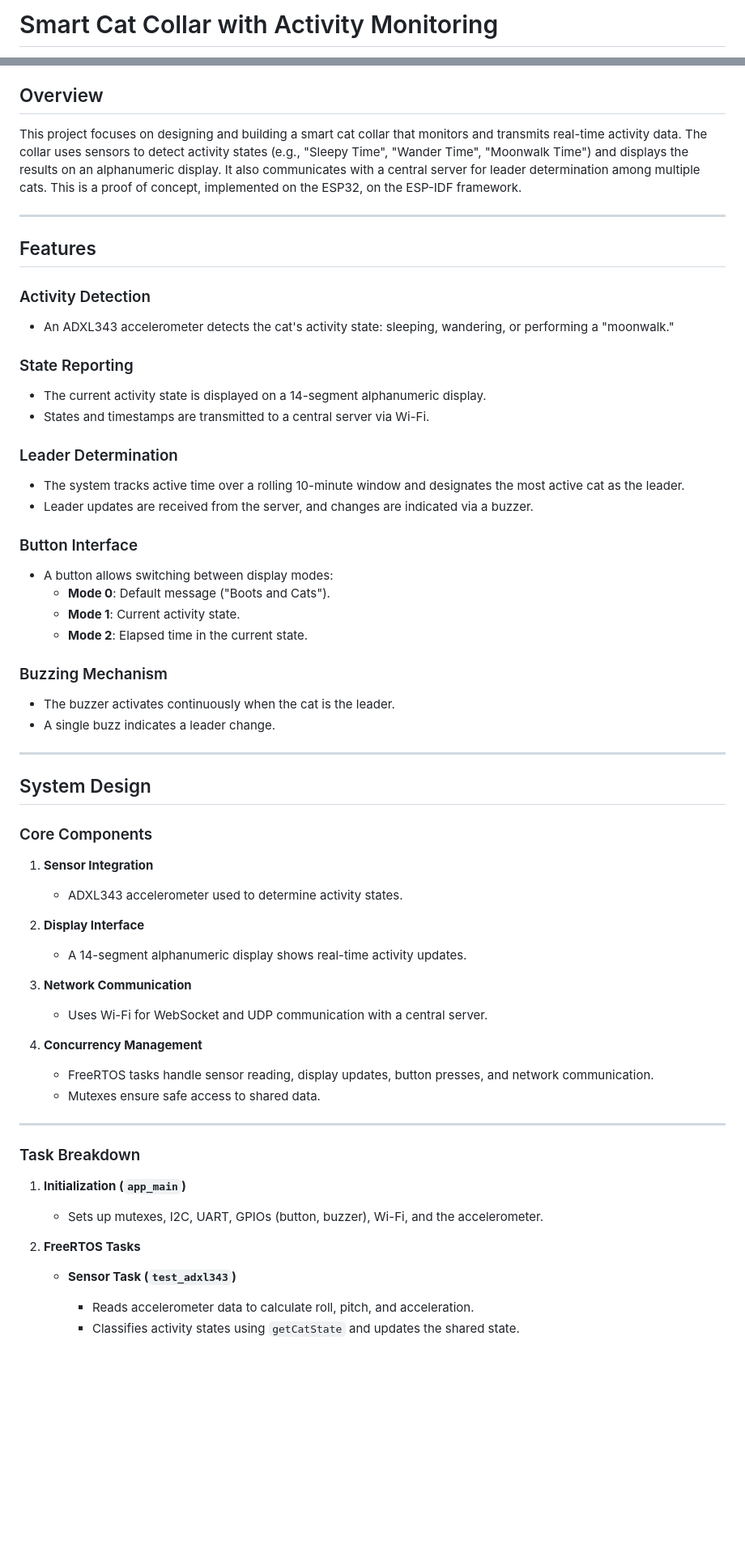
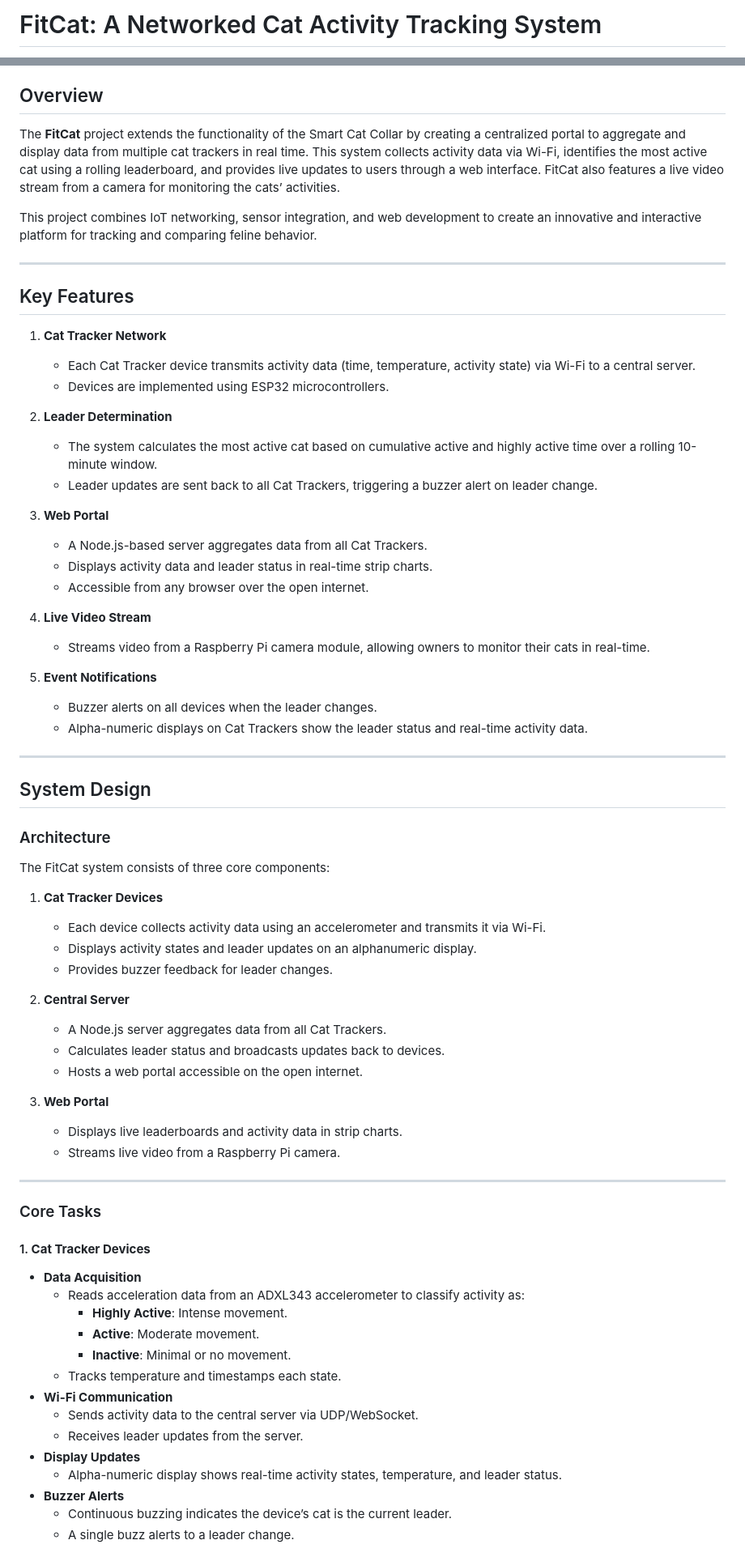
Before and after one commit to trieut415/CatTrackExtension, a Markdown page: README.md, 2 parts joined by grey strips. Shown at 81% size. Drawn GitHub-style; blank space fills up the shorter version.

```diff
--- a/README.md
+++ b/README.md
@@ -1,2 +1,2 @@
-# Smart Cat Collar with Activity Monitoring
+# FitCat: A Networked Cat Activity Tracking System
 
@@ -4,59 +6,72 @@
 
 ## Overview
 
-This project focuses on designing and building a smart cat collar that monitors and transmits real-time activity data. The collar uses sensors to detect activity states (e.g., "Sleepy Time", "Wander Time", "Moonwalk Time") and displays the results on an alphanumeric display. It also communicates with a central server for leader determination among multiple cats. This is a proof of concept, implemented on the ESP32, on the ESP-IDF framework.
+The **FitCat** project extends the functionality of the Smart Cat Collar by creating a centralized portal to aggregate and display data from multiple cat trackers in real time. This system collects activity data via Wi-Fi, identifies the most active cat using a rolling leaderboard, and provides live updates to users through a web interface. FitCat also features a live video stream from a camera for monitoring the cats’ activities.
+
+This project combines IoT networking, sensor integration, and web development to create an innovative and interactive platform for tracking and comparing feline behavior.
 
 ---
 
-## Features
+## Key Features
 
-### Activity Detection
-- An ADXL343 accelerometer detects the cat's activity state: sleeping, wandering, or performing a "moonwalk."
+1. **Cat Tracker Network**
+   - Each Cat Tracker device transmits activity data (time, temperature, activity state) via Wi-Fi to a central server.
+   - Devices are implemented using ESP32 microcontrollers.
 
-### State Reporting
-- The current activity state is displayed on a 14-segment alphanumeric display.
-- States and timestamps are transmitted to a central server via Wi-Fi.
+2. **Leader Determination**
+   - The system calculates the most active cat based on cumulative active and highly active time over a rolling 10-minute window.
+   - Leader updates are sent back to all Cat Trackers, triggering a buzzer alert on leader change.
 
-### Leader Determination
-- The system tracks active time over a rolling 10-minute window and designates the most active cat as the leader.
-- Leader updates are received from the server, and changes are indicated via a buzzer.
+3. **Web Portal**
+   - A Node.js-based server aggregates data from all Cat Trackers.
+   - Displays activity data and leader status in real-time strip charts.
+   - Accessible from any browser over the open internet.
 
-### Button Interface
-- A button allows switching between display modes:
-  - **Mode 0**: Default message ("Boots and Cats").
-  - **Mode 1**: Current activity state.
-  - **Mode 2**: Elapsed time in the current state.
+4. **Live Video Stream**
+   - Streams video from a Raspberry Pi camera module, allowing owners to monitor their cats in real-time.
 
-### Buzzing Mechanism
-- The buzzer activates continuously when the cat is the leader.
-- A single buzz indicates a leader change.
+5. **Event Notifications**
+   - Buzzer alerts on all devices when the leader changes.
+   - Alpha-numeric displays on Cat Trackers show the leader status and real-time activity data.
 
 ---
 
 ## System Design
 
-### Core Components
-1. **Sensor Integration**
-   - ADXL343 accelerometer used to determine activity states.
+### Architecture
 
-2. **Display Interface**
-   - A 14-segment alphanumeric display shows real-time activity updates.
+The FitCat system consists of three core components:
+1. **Cat Tracker Devices**
+   - Each device collects activity data using an accelerometer and transmits it via Wi-Fi.
+   - Displays activity states and leader updates on an alphanumeric display.
+   - Provides buzzer feedback for leader changes.
 
-3. **Network Communication**
-   - Uses Wi-Fi for WebSocket and UDP communication with a central server.
+2. **Central Server**
+   - A Node.js server aggregates data from all Cat Trackers.
+   - Calculates leader status and broadcasts updates back to devices.
+   - Hosts a web portal accessible on the open internet.
 
-4. **Concurrency Management**
-   - FreeRTOS tasks handle sensor reading, display updates, button presses, and network communication.
-   - Mutexes ensure safe access to shared data.
+3. **Web Portal**
+   - Displays live leaderboards and activity data in strip charts.
+   - Streams live video from a Raspberry Pi camera.
 
 ---
 
-### Task Breakdown
-1. **Initialization (`app_main`)**
-   - Sets up mutexes, I2C, UART, GPIOs (button, buzzer), Wi-Fi, and the accelerometer.
+### Core Tasks
 
-2. **FreeRTOS Tasks**
-   - **Sensor Task (`test_adxl343`)**
-     - Reads accelerometer data to calculate roll, pitch, and acceleration.
-     - Classifies activity states using `getCatState` and updates the shared state.
+#### 1. **Cat Tracker Devices**
+- **Data Acquisition**
+  - Reads acceleration data from an ADXL343 accelerometer to classify activity as:
+    - **Highly Active**: Intense movement.
+    - **Active**: Moderate movement.
+    - **Inactive**: Minimal or no movement.
+  - Tracks temperature and timestamps each state.
+- **Wi-Fi Communication**
+  - Sends activity data to the central server via UDP/WebSocket.
+  - Receives leader updates from the server.
+- **Display Updates**
+  - Alpha-numeric display shows real-time activity states, temperature, and leader status.
+- **Buzzer Alerts**
+  - Continuous buzzing indicates the device’s cat is the current leader.
+  - A single buzz alerts to a leader change.
 
```
Also changed, not shown: other parts of README.md (+74 -52 lines).
